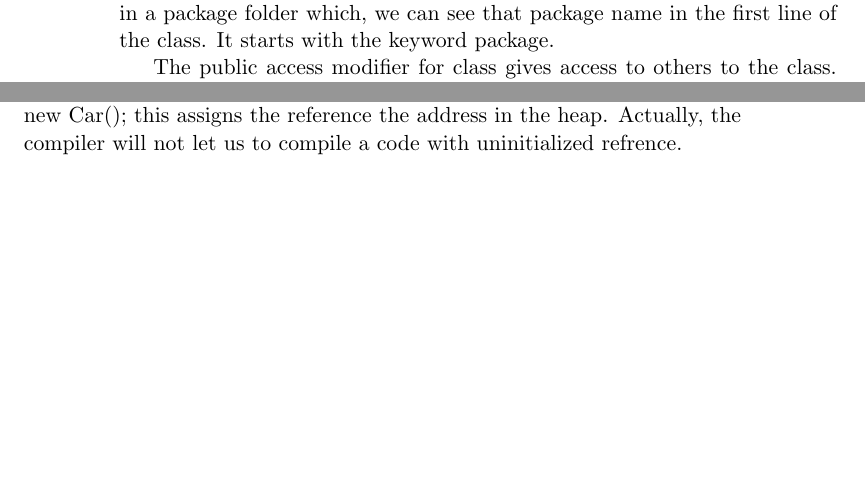
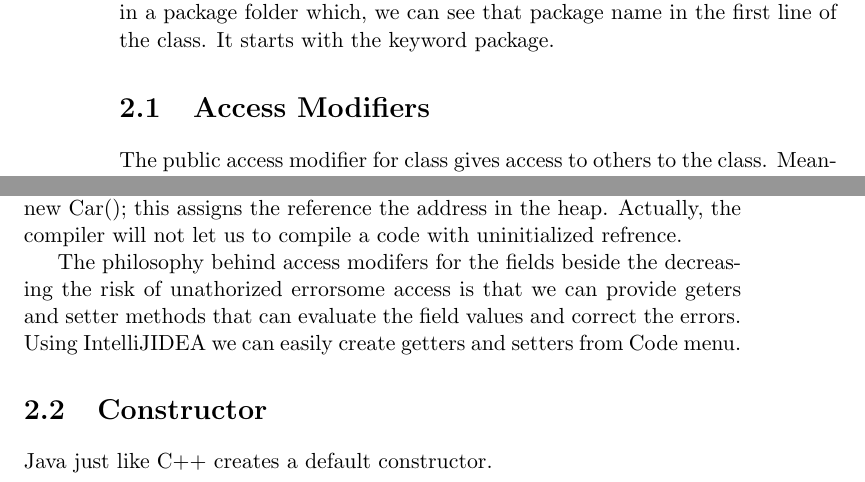
Before and after one commit to amirnn/Notes, a LaTeX document (Java/Java.tex): two parts of pages 6 and 7 of 7, joined at a grey line, cut so that both start at the same text, the shorter picture padded with empty space. Compiled offline with pdfLaTeX.

Commit message:
Java updated.

```diff
--- a/Java/Java.tex
+++ b/Java/Java.tex
@@ -113,6 +113,7 @@ As a convention, the first letter in java classes should be a uppercase letter t
 
 Java Classes get saved in a .java format text file. Each class gets saved in a package folder which, we can see that package name in the first line of the class. It starts with the keyword package.
 
+\section{Access Modifiers}
 The public access modifier for class gives access to others to the class. Meaning, the other classes or developers can access the class based on this modifier.
 The public means unrestricted access to the class.
 The access modifier in Java are as follows:
@@ -154,4 +155,11 @@ Also, it is important that in Java declaring of a variable should be its initali
 This means, if we write the code: Car porsche; This would create null referene. We have to assign an address to it explicitly. So, we fix the code to:  Car porsche = new Car();
 this assigns the reference the address in the heap. Actually, the compiler will not let us to compile a code with uninitialized refrence.
 
+The philosophy behind access modifers for the fields beside the decreasing the risk of unathorized errorsome access is that we can provide geters and setter methods that can
+evaluate the field values and correct the errors. Using IntelliJIDEA we can easily create getters and setters from Code menu.
+
+\section{Constructor}
+Java just like C++ creates a default constructor.
+
+
 \end{document}
```
